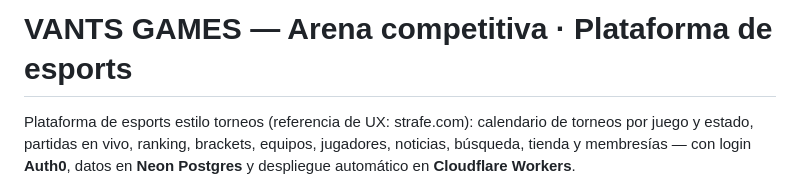
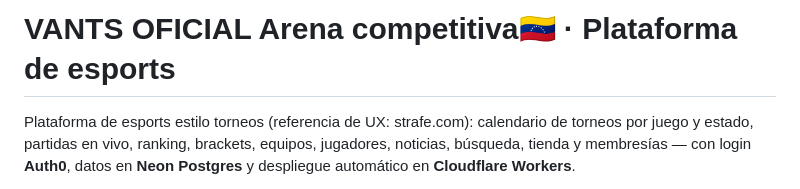
Before and after one commit to VANTSCC/Playvants-web, a Markdown page: README.md, the part around the change. Drawn GitHub-style.

Commit message:
Update README.md
Signed-off-by: FEISS <262678496+feispla@users.noreply.github.com>

```diff
--- a/README.md
+++ b/README.md
@@ -1,4 +1,4 @@
-# VANTS GAMES — Arena competitiva · Plataforma de esports
+# VANTS OFICIAL Arena competitiva🇻🇪 · Plataforma de esports
 
 Plataforma de esports estilo torneos (referencia de UX: strafe.com): calendario de torneos
 por juego y estado, partidas en vivo, ranking, brackets, equipos, jugadores, noticias,
```
